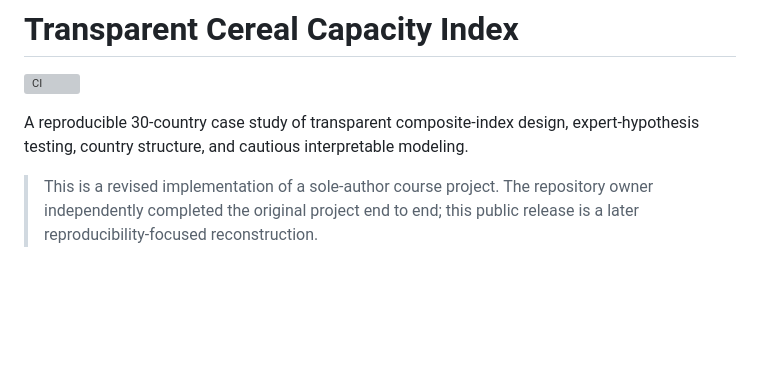
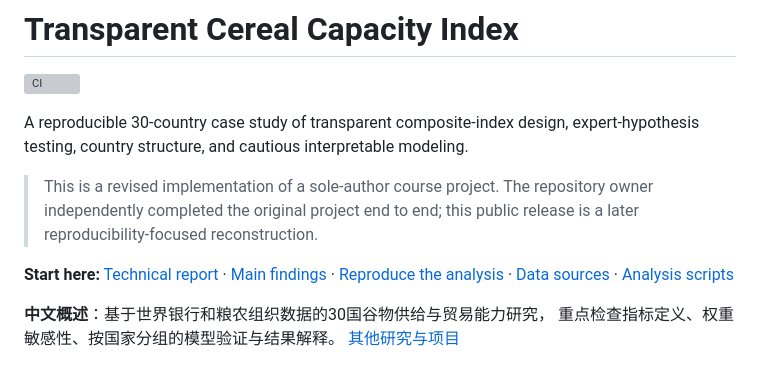
Before and after one commit to Kind-NK-Hill/food-security-capacity-index, a Markdown page: README.md, the part around the change. Rendered like a GitHub page; blank space fills up the shorter version; grey boxes are pictures that could not be loaded.

Commit message:
docs: add report and reproduction entry points

```diff
--- a/README.md
+++ b/README.md
@@ -9,6 +9,14 @@ modeling.
 > This is a revised implementation of a sole-author course project. The
 > repository owner independently completed the original project end to end;
 > this public release is a later reproducibility-focused reconstruction.
+
+**Start here:** [Technical report](report/Food_Security_Capacity_Index.pdf) ·
+[Main findings](#main-findings) · [Reproduce the analysis](#quick-reproduction-from-the-frozen-snapshot) ·
+[Data sources](DATA_SOURCES.md) · [Analysis scripts](scripts/)
+
+**中文概述**：基于世界银行和粮农组织数据的30国谷物供给与贸易能力研究，
+重点检查指标定义、权重敏感性、按国家分组的模型验证与结果解释。
+[其他研究与项目](https://github.com/Kind-NK-Hill)
 
 ![Capacity profile](figures/capacity_profile.png)
 
```
